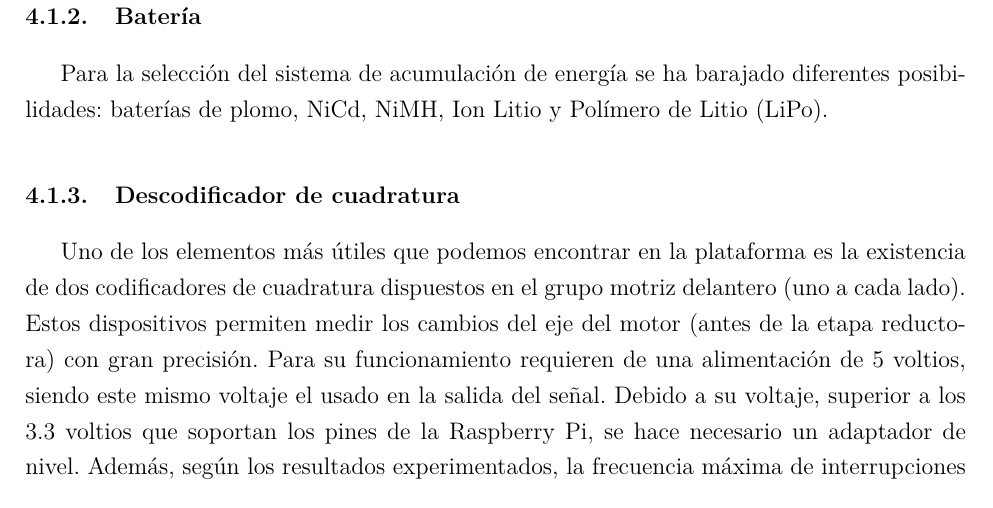
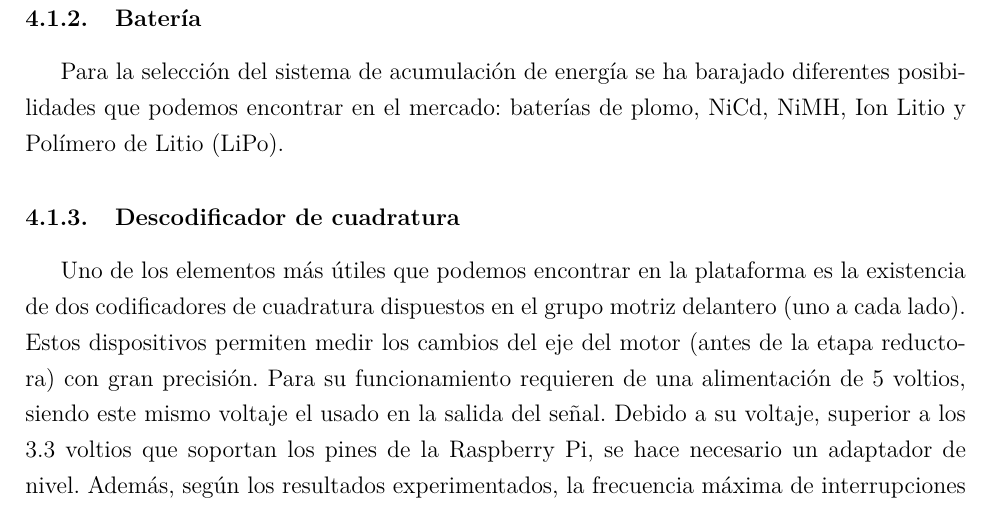
Before and after one commit to Guasch5000/RosPiBot, a LaTeX paper (LaTex/WifiBotPi.tex): part of page 20 of 26, cut so that both start at the same text. Compiled offline with pdfLaTeX.

Commit message:
Updating Latex

```diff
--- a/LaTex/WifiBotPi.tex
+++ b/LaTex/WifiBotPi.tex
@@ -403,7 +403,7 @@ Debido al buen estado de los motores y del hecho que un par incorpora codificado
 Al conservar este dispositivos se considera que el consumo (por lo que afecta a la parte de motorizaci'on) permanecer'a semejante, por tanto la nueva etapa de control de motores dispondr'a de características similares. Siendo el voltaje nominal del grupo motriz de unos 7.2 se requiere de una alimentaci'on acorde a este voltaje; En el caso de utilizar bater'ias de voltaje superior, ser'a necesario una etapa DC-DC para adecuar los niveles.
 
 \subsubsection{Bater'ia}
-Para la selecci'on del sistema de acumulaci'on de energ'ia se ha barajado diferentes posibilidades: baterías de plomo, NiCd, NiMH, Ion Litio y Pol'imero de Litio (LiPo).
+Para la selecci'on del sistema de acumulaci'on de energ'ia se ha barajado diferentes posibilidades que podemos encontrar en el mercado: bater'ias de plomo, NiCd, NiMH, Ion Litio y Pol'imero de Litio (LiPo).
 
 
 
```
Also changed, not shown: LaTex/WifiBotPi.pdf, 4 other files.
